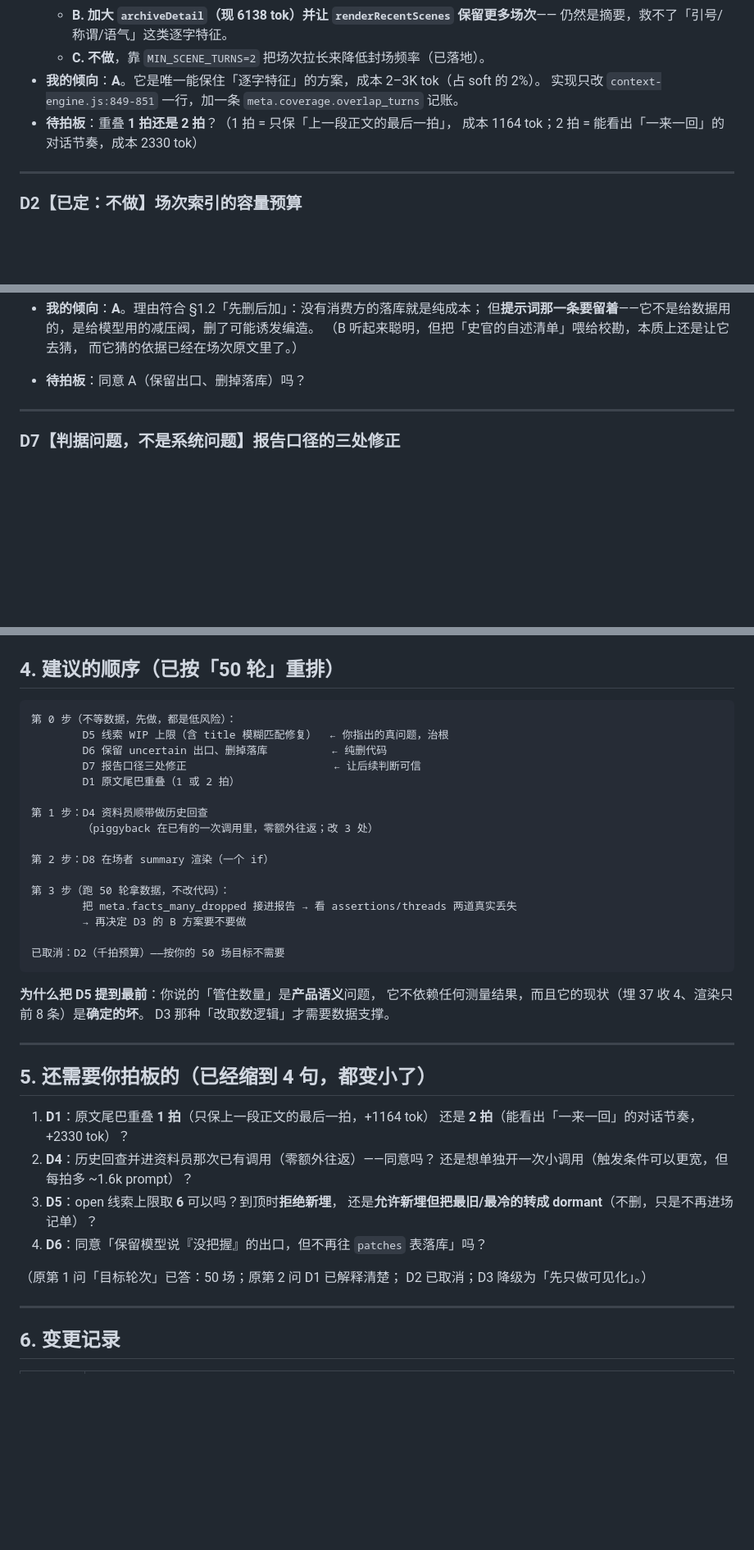
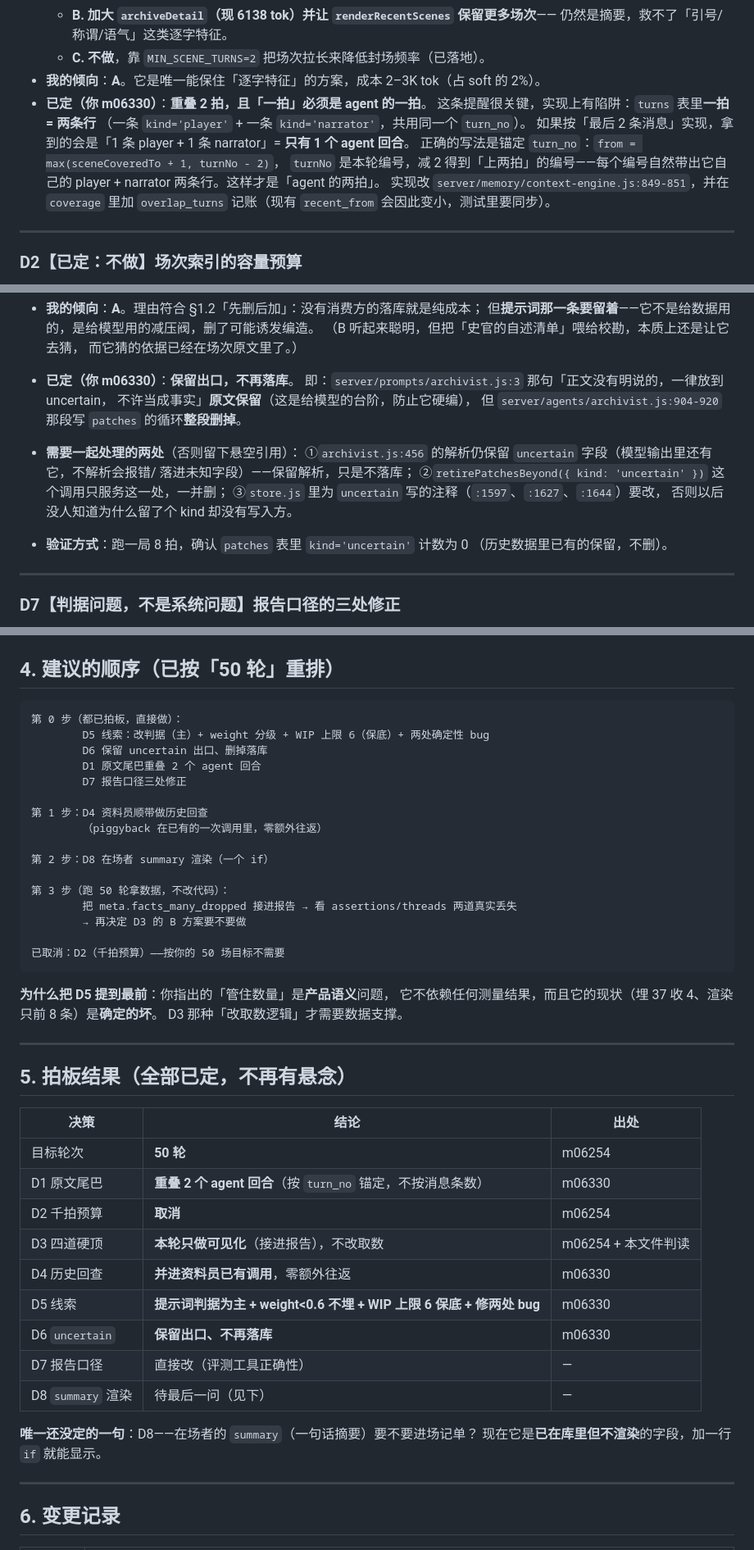
Before and after one commit to yuncengfeihou/NarrativeStudio, a Markdown page: _work/longrun-scale-discussion.md, 3 parts joined by grey strips. Shown at 82% size. GitHub-like rendering; blank space fills up the shorter version.

Commit message:
docs(_work): 四条决策落定——原文重叠 2 个 agent 回合、历史回查并进资料员、线索判据为主上限保底、uncertain 只留出口

````diff
--- a/_work/longrun-scale-discussion.md
+++ b/_work/longrun-scale-discussion.md
@@ -198,9 +198,16 @@ importance 分级（major:normal:minor = 1:1:1）
     仍然是摘要，救不了「引号/称谓/语气」这类逐字特征。
   - **C. 不做**，靠 `MIN_SCENE_TURNS=2` 把场次拉长来降低封场频率（已落地）。
 - **我的倾向**：**A**。它是唯一能保住「逐字特征」的方案，成本 2–3K tok（占 soft 的 2%）。
-  实现只改 `context-engine.js:849-851` 一行，加一条 `meta.coverage.overlap_turns` 记账。
-- **待拍板**：重叠 **1 拍还是 2 拍**？（1 拍 = 只保「上一段正文的最后一拍」，
-  成本 1164 tok；2 拍 = 能看出「一来一回」的对话节奏，成本 2330 tok）
+- **已定（你 m06330）**：**重叠 2 拍，且「一拍」必须是 agent 的一拍**。
+  这条提醒很关键，实现上有陷阱：`turns` 表里**一拍 = 两条行**
+  （一条 `kind='player'` + 一条 `kind='narrator'`，共用同一个 `turn_no`）。
+  如果按「最后 2 条消息」实现，拿到的会是「1 条 player + 1 条 narrator」= **只有 1 个 agent 回合**。
+  正确的写法是锚定 `turn_no`：`from = max(sceneCoveredTo + 1, turnNo - 2)`，
+  `turnNo` 是本轮编号，减 2 得到「上两拍」的编号——每个编号自然带出它自己的
+  player + narrator 两条行。这样才是「agent 的两拍」。
+  实现改 `server/memory/context-engine.js:849-851`，并在 `coverage` 里加
+  `overlap_turns` 记账（现有 `recent_from` 会因此变小，测试里要同步）。
+
 
 
 ---
@@ -345,7 +391,19 @@ importance 分级（major:normal:minor = 1:1:1）
   但**提示词那一条要留着**——它不是给数据用的，是给模型用的减压阀，删了可能诱发编造。
   （B 听起来聪明，但把「史官的自述清单」喂给校勘，本质上还是让它去猜，
   而它猜的依据已经在场次原文里了。）
-- **待拍板**：同意 A（保留出口、删掉落库）吗？
+- **已定（你 m06330）**：**保留出口，不再落库**。
+  即：`server/prompts/archivist.js:3` 那句「正文没有明说的，一律放到 uncertain，
+  不许当成事实」**原文保留**（这是给模型的台阶，防止它硬编），
+  但 `server/agents/archivist.js:904-920` 那段写 `patches` 的循环**整段删掉**。
+- **需要一起处理的两处**（否则留下悬空引用）：
+  ①`archivist.js:456` 的解析仍保留 `uncertain` 字段（模型输出里还有它，不解析会报错/
+  落进未知字段）——保留解析，只是不落库；
+  ②`retirePatchesBeyond({ kind: 'uncertain' })` 这个调用只服务这一处，一并删；
+  ③`store.js` 里为 `uncertain` 写的注释（`:1597`、`:1627`、`:1644`）要改，
+  否则以后没人知道为什么留了个 kind 却没有写入方。
+- **验证方式**：跑一局 8 拍，确认 `patches` 表里 `kind='uncertain'` 计数为 0
+  （历史数据里已有的保留，不删）。
+
 
 
 ---
@@ -389,14 +447,14 @@ importance 分级（major:normal:minor = 1:1:1）
 ## 4. 建议的顺序（已按「50 轮」重排）
 
 ```
-第 0 步（不等数据，先做，都是低风险）：
-        D5 线索 WIP 上限（含 title 模糊匹配修复）  ← 你指出的真问题，治根
-        D6 保留 uncertain 出口、删掉落库          ← 纯删代码
-        D7 报告口径三处修正                       ← 让后续判断可信
-        D1 原文尾巴重叠（1 或 2 拍）
+第 0 步（都已拍板，直接做）：
+        D5 线索：改判据（主）+ weight 分级 + WIP 上限 6（保底）+ 两处确定性 bug
+        D6 保留 uncertain 出口、删掉落库
+        D1 原文尾巴重叠 2 个 agent 回合
+        D7 报告口径三处修正
 
 第 1 步：D4 资料员顺带做历史回查
-        （piggyback 在已有的一次调用里，零额外往返；改 3 处）
+        （piggyback 在已有的一次调用里，零额外往返）
 
 第 2 步：D8 在场者 summary 渲染（一个 if）
 
@@ -407,25 +465,30 @@ importance 分级（major:normal:minor = 1:1:1）
 已取消：D2（千拍预算）——按你的 50 场目标不需要
 ```
 
-**为什么把 D5 提到最前**：你说的「管住数量」是**产品语义**问题，
+**为什么把 D5 提到最前**：你指出的「管住数量」是**产品语义**问题，
 它不依赖任何测量结果，而且它的现状（埋 37 收 4、渲染只前 8 条）是**确定的坏**。
 D3 那种「改取数逻辑」才需要数据支撑。
 
 
 ---
 
-## 5. 还需要你拍板的（已经缩到 4 句，都变小了）
+## 5. 拍板结果（全部已定，不再有悬念）
 
-1. **D1**：原文尾巴重叠 **1 拍**（只保上一段正文的最后一拍，+1164 tok）
-   还是 **2 拍**（能看出「一来一回」的对话节奏，+2330 tok）？
-2. **D4**：历史回查并进资料员那次已有调用（零额外往返）——同意吗？
-   还是想单独开一次小调用（触发条件可以更宽，但每拍多 ~1.6k prompt）？
-3. **D5**：open 线索上限取 **6** 可以吗？到顶时**拒绝新埋**，
-   还是**允许新埋但把最旧/最冷的转成 dormant**（不删，只是不再进场记单）？
-4. **D6**：同意「保留模型说『没把握』的出口，但不再往 `patches` 表落库」吗？
+| 决策 | 结论 | 出处 |
+|---|---|---|
+| 目标轮次 | **50 轮** | m06254 |
+| D1 原文尾巴 | **重叠 2 个 agent 回合**（按 `turn_no` 锚定，不按消息条数） | m06330 |
+| D2 千拍预算 | **取消** | m06254 |
+| D3 四道硬顶 | **本轮只做可见化**（接进报告），不改取数 | m06254 + 本文件判读 |
+| D4 历史回查 | **并进资料员已有调用**，零额外往返 | m06330 |
+| D5 线索 | **提示词判据为主 + weight<0.6 不埋 + WIP 上限 6 保底 + 修两处 bug** | m06330 |
+| D6 `uncertain` | **保留出口、不再落库** | m06330 |
+| D7 报告口径 | 直接改（评测工具正确性） | — |
+| D8 `summary` 渲染 | 待最后一问（见下） | — |
 
-（原第 1 问「目标轮次」已答：50 场；原第 2 问 D1 已解释清楚；
-D2 已取消；D3 降级为「先只做可见化」。）
+**唯一还没定的一句**：D8——在场者的 `summary`（一句话摘要）要不要进场记单？
+现在它是**已在库里但不渲染**的字段，加一行 `if` 就能显示。
+
 
 
 ---
````
Also changed, not shown: other parts of _work/longrun-scale-discussion.md (+42 -2 lines).
